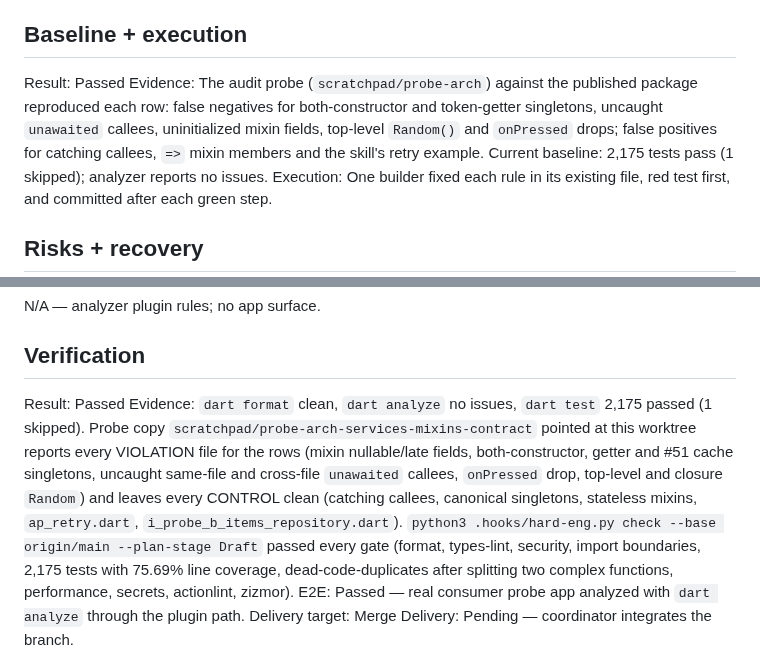
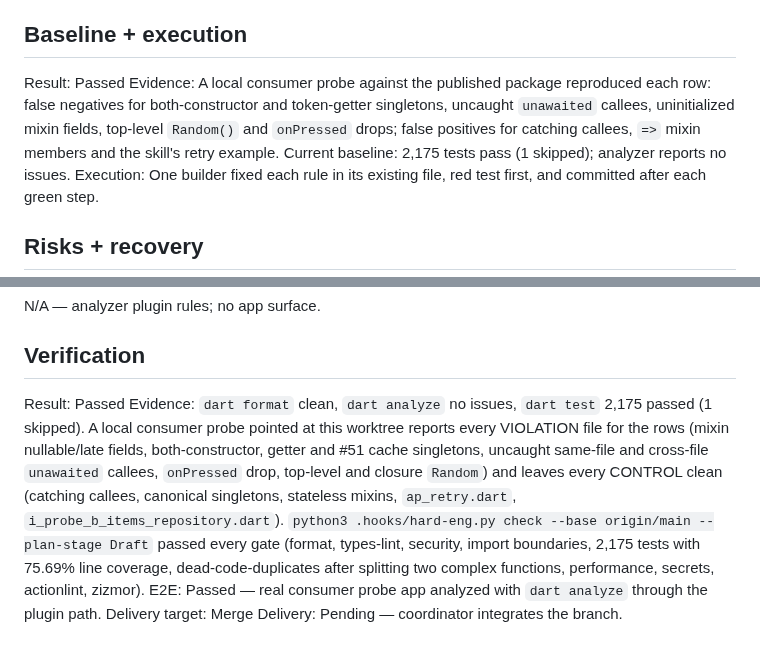
Before and after one commit to sgaabdu4/flutter_skill_lints, a Markdown page: features/arch-services-mixins-contract/PLAN.md, 2 parts joined by grey strips. Rendered like a GitHub page.

Commit message:
Drop local probe paths from plan evidence

```diff
--- a/features/arch-services-mixins-contract/PLAN.md
+++ b/features/arch-services-mixins-contract/PLAN.md
@@ -35,7 +35,7 @@ Authority: Coordinator brief for the lint audit fix; skill text wins over the pr
 ## Baseline + execution
 
 Result: Passed
-Evidence: The audit probe (`scratchpad/probe-arch`) against the published package reproduced each row: false negatives for both-constructor and token-getter singletons, uncaught `unawaited` callees, uninitialized mixin fields, top-level `Random()` and `onPressed` drops; false positives for catching callees, `=>` mixin members and the skill's retry example.
+Evidence: A local consumer probe against the published package reproduced each row: false negatives for both-constructor and token-getter singletons, uncaught `unawaited` callees, uninitialized mixin fields, top-level `Random()` and `onPressed` drops; false positives for catching callees, `=>` mixin members and the skill's retry example.
 Current baseline: 2,175 tests pass (1 skipped); analyzer reports no issues.
 Execution: One builder fixed each rule in its existing file, red test first, and committed after each green step.
 
@@ -50,7 +50,7 @@ N/A — analyzer plugin rules; no app surface.
 ## Verification
 
 Result: Passed
-Evidence: `dart format` clean, `dart analyze` no issues, `dart test` 2,175 passed (1 skipped). Probe copy `scratchpad/probe-arch-services-mixins-contract` pointed at this worktree reports every VIOLATION file for the rows (mixin nullable/late fields, both-constructor, getter and #51 cache singletons, uncaught same-file and cross-file `unawaited` callees, `onPressed` drop, top-level and closure `Random`) and leaves every CONTROL clean (catching callees, canonical singletons, stateless mixins, `ap_retry.dart`, `i_probe_b_items_repository.dart`). `python3 .hooks/hard-eng.py check --base origin/main --plan-stage Draft` passed every gate (format, types-lint, security, import boundaries, 2,175 tests with 75.69% line coverage, dead-code-duplicates after splitting two complex functions, performance, secrets, actionlint, zizmor).
+Evidence: `dart format` clean, `dart analyze` no issues, `dart test` 2,175 passed (1 skipped). A local consumer probe pointed at this worktree reports every VIOLATION file for the rows (mixin nullable/late fields, both-constructor, getter and #51 cache singletons, uncaught same-file and cross-file `unawaited` callees, `onPressed` drop, top-level and closure `Random`) and leaves every CONTROL clean (catching callees, canonical singletons, stateless mixins, `ap_retry.dart`, `i_probe_b_items_repository.dart`). `python3 .hooks/hard-eng.py check --base origin/main --plan-stage Draft` passed every gate (format, types-lint, security, import boundaries, 2,175 tests with 75.69% line coverage, dead-code-duplicates after splitting two complex functions, performance, secrets, actionlint, zizmor).
 E2E: Passed — real consumer probe app analyzed with `dart analyze` through the plugin path.
 Delivery target: Merge
 Delivery: Pending — coordinator integrates the branch.
```
Also changed, not shown: features/ui-preview-l10n-contract/PLAN.md (+1 -1 lines).
